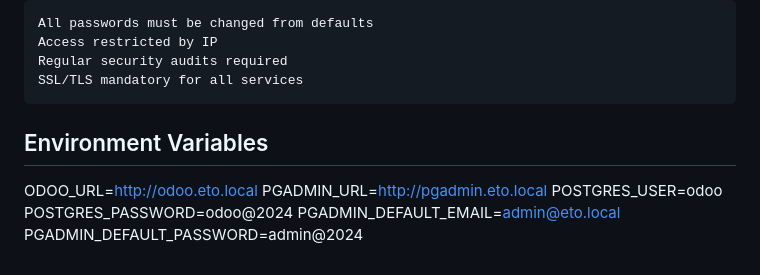
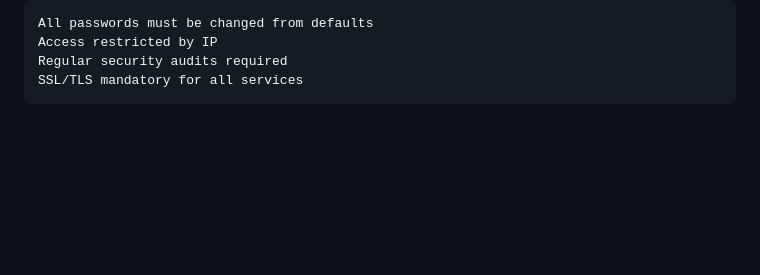
Before and after one commit to e-sot/DevOps-Arsenal, a Markdown page: Readme.md, the part around the change. Drawn GitHub-style; blank space fills up the shorter version.

```diff
--- a/Readme.md
+++ b/Readme.md
@@ -140,13 +140,3 @@ Security
     Access restricted by IP
     Regular security audits required
     SSL/TLS mandatory for all services
-
-
-## Environment Variables
-
-ODOO_URL=http://odoo.eto.local
-PGADMIN_URL=http://pgadmin.eto.local
-POSTGRES_USER=odoo
-POSTGRES_PASSWORD=odoo@2024
-PGADMIN_DEFAULT_EMAIL=admin@eto.local
-PGADMIN_DEFAULT_PASSWORD=admin@2024
```
